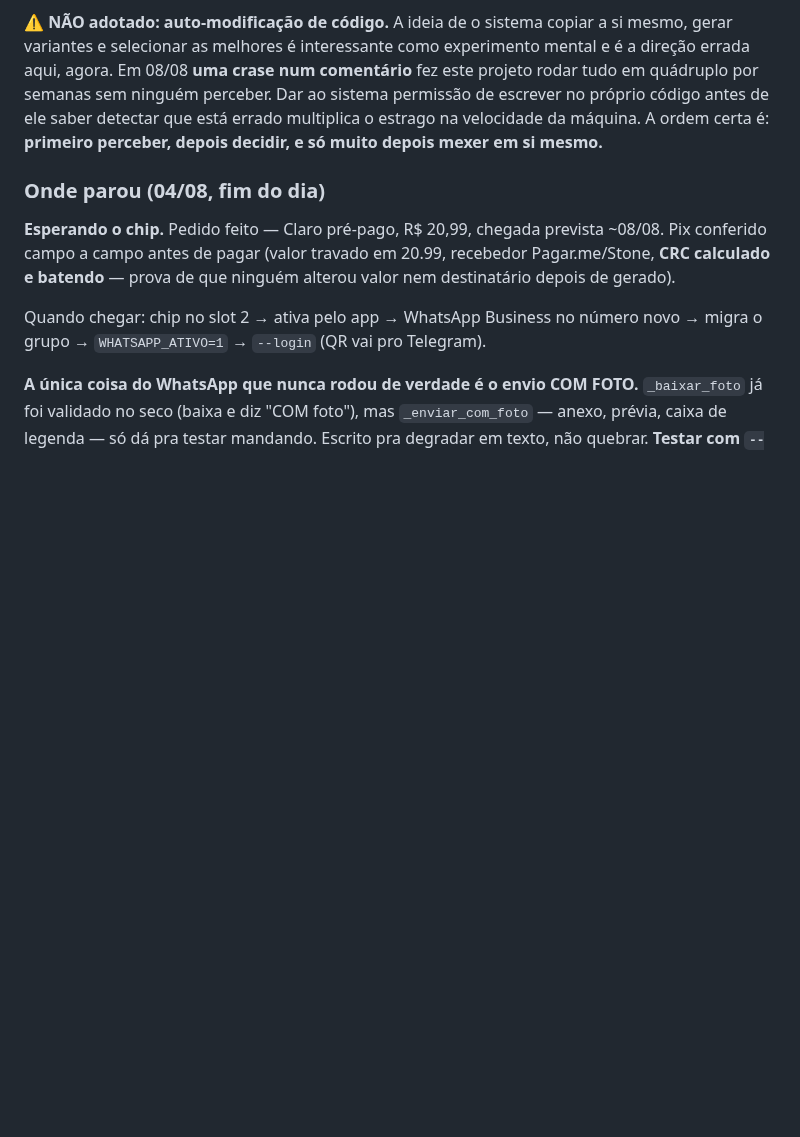
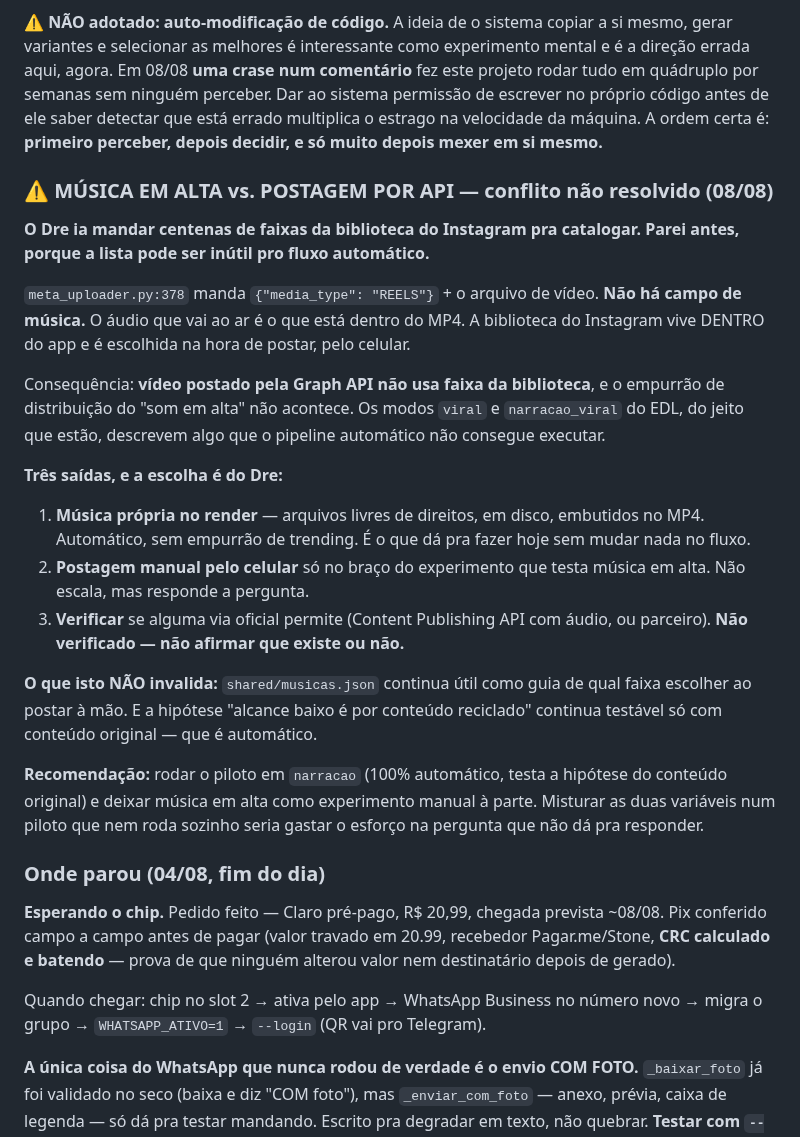
Before and after one commit to z-scriptz/projeto-jarvis-completo, a Markdown page: ROADMAP.md, the part around the change. GitHub-like rendering; blank space fills up the shorter version.

Commit message:
roadmap: música em alta não passa pela Graph API — parei antes de o Dre catalogar
Ele ia mandar centenas de faixas da biblioteca do Instagram. Parei antes,
porque a lista seria inútil pro fluxo automático.

meta_uploader.py:378 manda {"media_type": "REELS"} + o arquivo. NÃO HÁ CAMPO
DE MÚSICA — o áudio que vai ao ar é o que está dentro do MP4, e a biblioteca
do Instagram vive dentro do app, escolhida na hora de postar pelo celular.

Ou seja: os modos `viral` e `narracao_viral` do EDL descrevem algo que o
pipeline automático não executa. Melhor descobrir agora que depois de ele
catalogar 300 faixas à mão.

Três saídas registradas, e a escolha é dele: música própria no render
(automático, sem trending), postagem manual só no braço do experimento, ou
verificar se existe via oficial — este último marcado como NÃO VERIFICADO,
sem afirmar que existe nem que não existe.

Recomendação: piloto em `narracao`, que é 100% automático e testa a hipótese
do conteúdo original sozinha. Música em alta vira experimento manual à parte.
Misturar as duas variáveis num piloto que nem roda sozinho gastaria o esforço
na pergunta que não dá pra responder.

Co-Authored-By: Claude Opus 5 <noreply@anthropic.com>
Claude-Session: https://claude.ai/code/session_017cEVQgNiJwKZ1uhxLng9fA

```diff
--- a/ROADMAP.md
+++ b/ROADMAP.md
@@ -1114,6 +1114,40 @@ saber detectar que está errado multiplica o estrago na velocidade da máquina.
 A ordem certa é: **primeiro perceber, depois decidir, e só muito depois mexer
 em si mesmo.**
 
+### ⚠️ MÚSICA EM ALTA vs. POSTAGEM POR API — conflito não resolvido (08/08)
+
+**O Dre ia mandar centenas de faixas da biblioteca do Instagram pra catalogar.
+Parei antes, porque a lista pode ser inútil pro fluxo automático.**
+
+`meta_uploader.py:378` manda `{"media_type": "REELS"}` + o arquivo de vídeo.
+**Não há campo de música.** O áudio que vai ao ar é o que está dentro do MP4.
+A biblioteca do Instagram vive DENTRO do app e é escolhida na hora de postar,
+pelo celular.
+
+Consequência: **vídeo postado pela Graph API não usa faixa da biblioteca**, e o
+empurrão de distribuição do "som em alta" não acontece. Os modos `viral` e
+`narracao_viral` do EDL, do jeito que estão, descrevem algo que o pipeline
+automático não consegue executar.
+
+**Três saídas, e a escolha é do Dre:**
+
+  1. **Música própria no render** — arquivos livres de direitos, em disco,
+     embutidos no MP4. Automático, sem empurrão de trending. É o que dá pra
+     fazer hoje sem mudar nada no fluxo.
+  2. **Postagem manual pelo celular** só no braço do experimento que testa
+     música em alta. Não escala, mas responde a pergunta.
+  3. **Verificar** se alguma via oficial permite (Content Publishing API com
+     áudio, ou parceiro). **Não verificado — não afirmar que existe ou não.**
+
+**O que isto NÃO invalida:** `shared/musicas.json` continua útil como guia de
+qual faixa escolher ao postar à mão. E a hipótese "alcance baixo é por conteúdo
+reciclado" continua testável só com conteúdo original — que é automático.
+
+**Recomendação:** rodar o piloto em `narracao` (100% automático, testa a
+hipótese do conteúdo original) e deixar música em alta como experimento
+manual à parte. Misturar as duas variáveis num piloto que nem roda sozinho
+seria gastar o esforço na pergunta que não dá pra responder.
+
 ### Onde parou (04/08, fim do dia)
 
 **Esperando o chip.** Pedido feito — Claro pré-pago, R$ 20,99, chegada prevista
```
